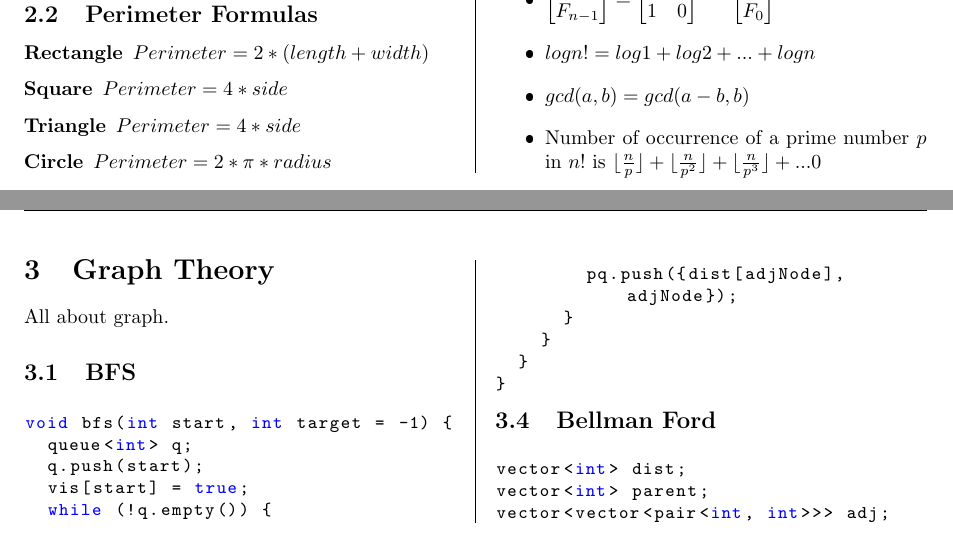
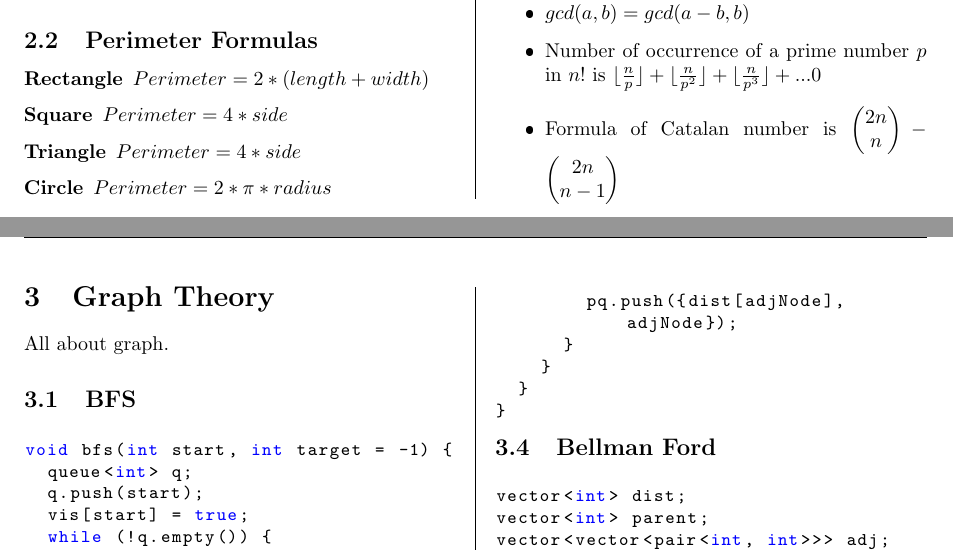
Before and after one commit to Tamal267/CodeBook, a LaTeX document (main.tex): two parts of pages 3 and 4 of 12, joined at a grey line, cut so that both start at the same text. The pictures show the PDF file main.pdf that the author committed with the source.

Commit message:
catalan number added

```diff
--- a/main.tex
+++ b/main.tex
@@ -258,3 +258,8 @@ Shihab Ahmed, 202314049
     	\lfloor \frac{n}{p^2} \rfloor +
     	\lfloor \frac{n}{p^3} \rfloor + ... 0
     \)
+    \item Formula of Catalan number is \(
+    	\begin{pmatrix}
+    		2n\\
+    		n
+    	\end{pmatrix}
```
Also changed, not shown: main.pdf, main.tex (6 more changed lines), 1 other file.
